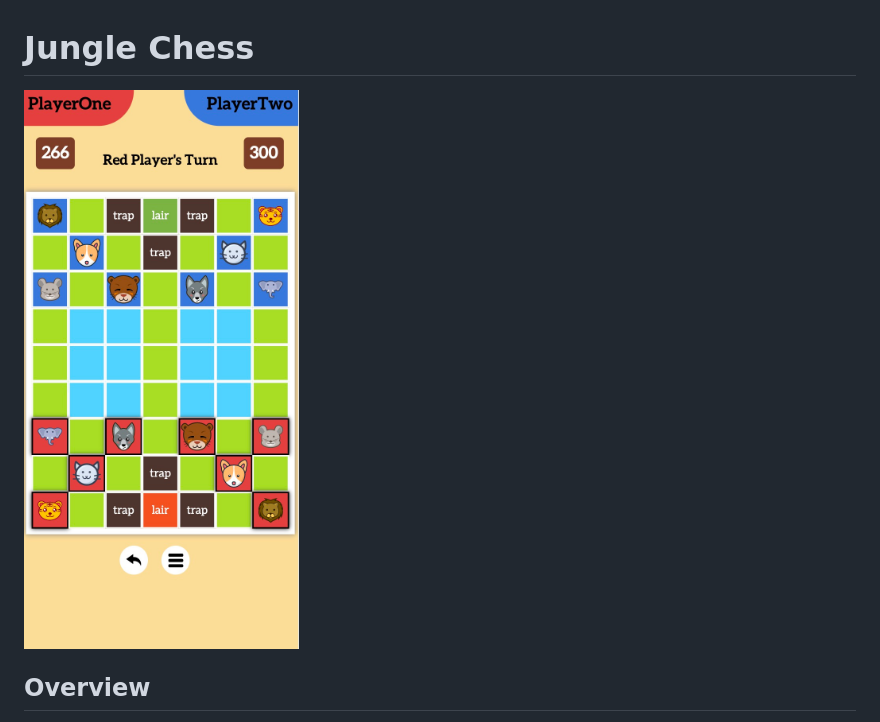
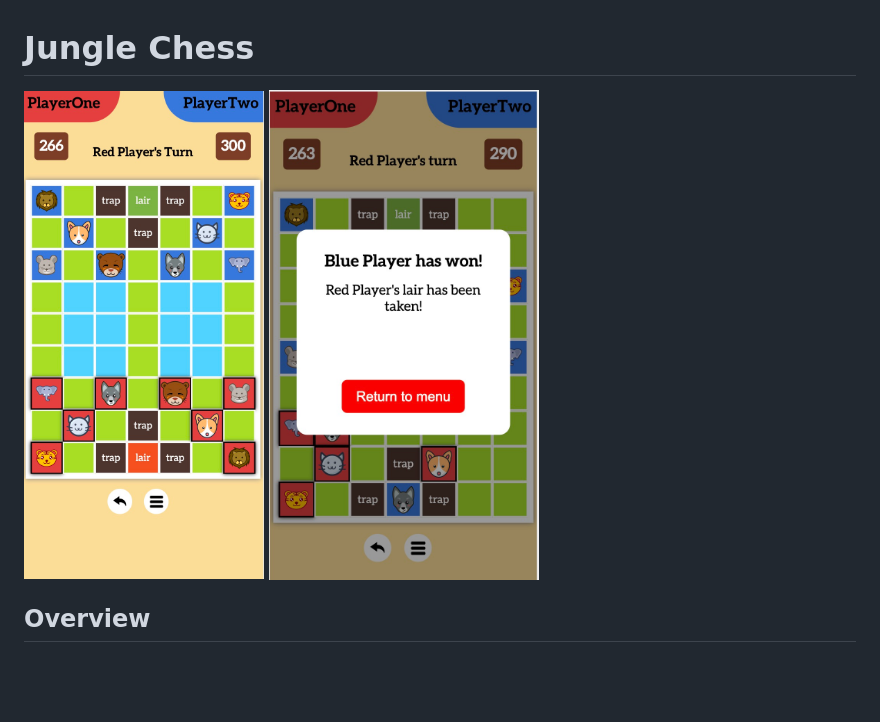
Before and after one commit to kevozzy123/Jungle-Chess, a Markdown page: README.md, the part around the change. Drawn GitHub-style; pictures changed too: overview2.jpeg (added); blank space fills up the shorter version.

```diff
--- a/README.md
+++ b/README.md
@@ -1,5 +1,6 @@
 # Jungle Chess
-![alt text](./overview.jpeg)
+<img src="./overview.jpeg" width="240">
+<img src="./overview2.jpeg" width="270">
 
 ## Overview
 Jungle Chess, or Beast Chess, is a traditional Chinese game that survives until modern day. There are many variations and each one of their rules are different. However, at its core, it always about eating the enemy beasts and/or taking their lair. The most popular rule starts with the elephant as the strongest piece, while the rat is the weakest. However, the rat is the only animal which can beat an elephant to keep it in check.
```
Also changed, not shown: 1 other file.
